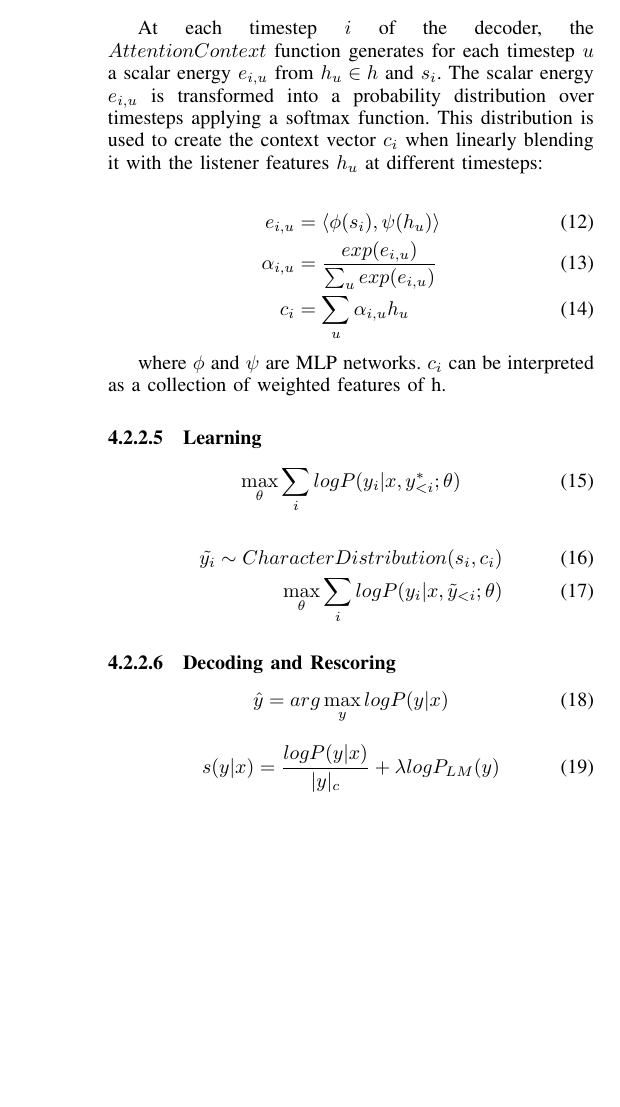
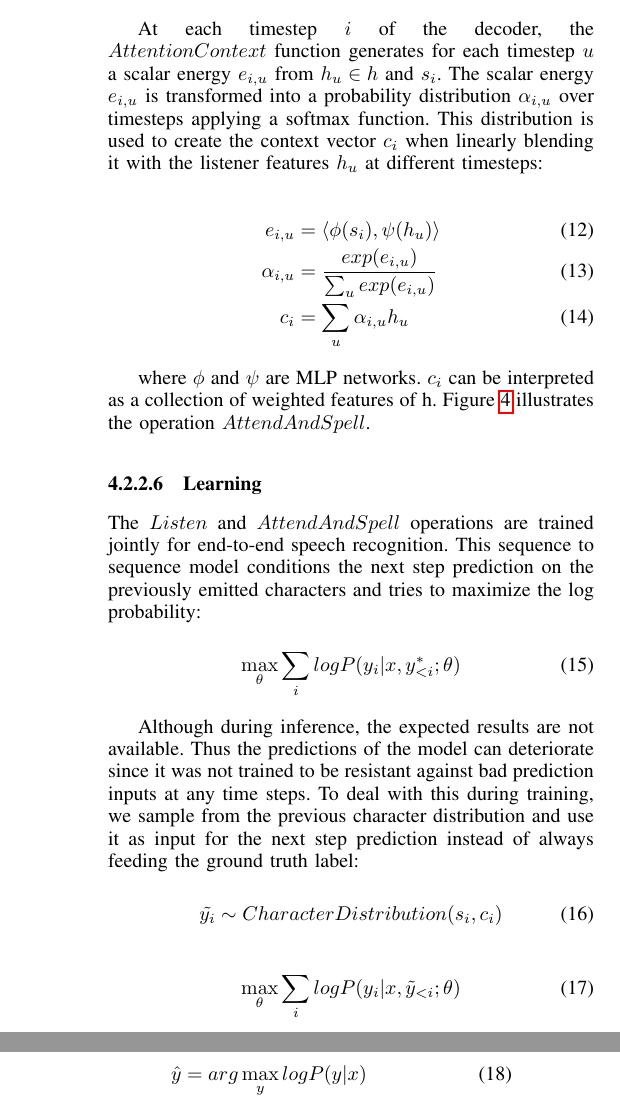
Before and after one commit to Lemswasabi/bsps5-report, a LaTeX paper (main.tex, which reads sections/scientific/fr3/las.tex): part of one column of page 6 of 7 before the commit and two parts of the columns of page 6 of 7 after it, the two joined at a grey line, cut so that both start at the same text, the shorter picture padded with empty space. Compiled offline with pdfLaTeX.

Commit message:
finish learning and decoding paragraphs

```diff
--- a/sections/scientific/fr3/las.tex
+++ b/sections/scientific/fr3/las.tex
@@ -62,7 +64,7 @@ The $AttendAndSpell$ operation uses an attention-based LSTM transducer to comput
 
 where $CharacterDistribution$ represents an MLP which character outputs are activated by a softmax function and $RNN$ is equal to a 2 layer LSTM network.\\
 
-At each timestep $i$ of the decoder, the $AttentionContext$ function generates for each timestep $u$ a scalar energy $e_{i,u}$ from $h_u \in h$ and $s_i$. The scalar energy $e_{i,u}$ is transformed into a probability distribution over timesteps applying a softmax function. This distribution is used to create the context vector $c_i$ when linearly blending it with the listener features $h_u$ at different timesteps:
+At each timestep $i$ of the decoder, the $AttentionContext$ function generates for each timestep $u$ a scalar energy $e_{i,u}$ from $h_u \in h$ and $s_i$. The scalar energy $e_{i,u}$ is transformed into a probability distribution $\alpha_{i,u}$ over timesteps applying a softmax function. This distribution is used to create the context vector $c_i$ when linearly blending it with the listener features $h_u$ at different timesteps:
 
 \begin{align}
 	e_{i,u} &= \langle \phi(s_i), \psi(h_u)\rangle\\
@@ -70,27 +72,34 @@ At each timestep $i$ of the decoder, the $AttentionContext$ function generates f
 	c_i &= \sum_u \alpha_{i,u}h_u
 \end{align}
 
-where $\phi$ and $\psi$ are MLP networks. $c_i$ can be interpreted as a collection of weighted features of h.
+where $\phi$ and $\psi$ are MLP networks. $c_i$ can be interpreted as a collection of weighted features of h. Figure \ref{las_model} illustrates the operation $AttendAndSpell$.
 
-\paragraph{Learning}
+\paragraph{Learning} % corrected 98
+
+The $Listen$ and $AttendAndSpell$ operations are trained jointly for end-to-end speech recognition. This sequence to sequence model conditions the next step prediction on the previously emitted characters and tries to maximize the log probability:
 
 \begin{equation}
 	\max_{\theta} \sum_i log P (y_i|x, y_{<i}^*;\theta)
 \end{equation}
 
-\begin{align}
-	\tilde{y_i} \sim CharacterDistribution(s_i,c_i) \\
+Although during inference, the expected results are not available. Thus the predictions of the model can deteriorate since it was not trained to be resistant against bad prediction inputs at any time steps. To deal with this during training, we sample from the previous character distribution and use it as input for the next step prediction instead of always feeding the ground truth label:
+
+\begin{equation}
+	\tilde{y_i} \sim CharacterDistribution(s_i,c_i)
+\end{equation}
+
+\begin{equation}
 	\max_\theta \sum_i log P(y_i|x,\tilde{y}_{<i};\theta)
-\end{align}
+\end{equation}
 
+where $\tilde{y_{i-i}}$ is the ground truth character or a character sampled from the model.
 
-\paragraph{Decoding and Rescoring}
+\paragraph{Decoding} % corrected 86
+
+During inference the LAS model finds the most probable character sequence given the acoustic input:
 
 \begin{equation}
 	\hat{y} = arg \max_{y} log P(y|x)
 \end{equation}
 
-
-\begin{equation}
-	s(y|x) = \frac{log P(y|x)}{|y|_c}+\lambda log P_{LM}(y)
-\end{equation}
+A left-to-right beam search algorithm is used to perform decoding. A set of $\beta$ incomplete hypothesis is initialized each starting with the start-of-sentence $\langle sos \rangle$ token. Each hypothesis in the beam is expanded at each time step with every possible character. Only the $\beta$ most probable beams are retained. When reaching the end-of-sentence $\langle sos \rangle$ token, the candidate is removed from the beam and placed to the completed hypothesis. A word dictionary can be added to the decoding phase. However, as observed from the experiments in section \ref{las_assessment}, this is not necessary because the LAS model learns to spell real words most of the time.
```
Also changed, not shown: sections/scientific/fr1/fbank.tex (+3 -3 lines), sections/scientific/fr3/las.tex (10 more changed lines).
